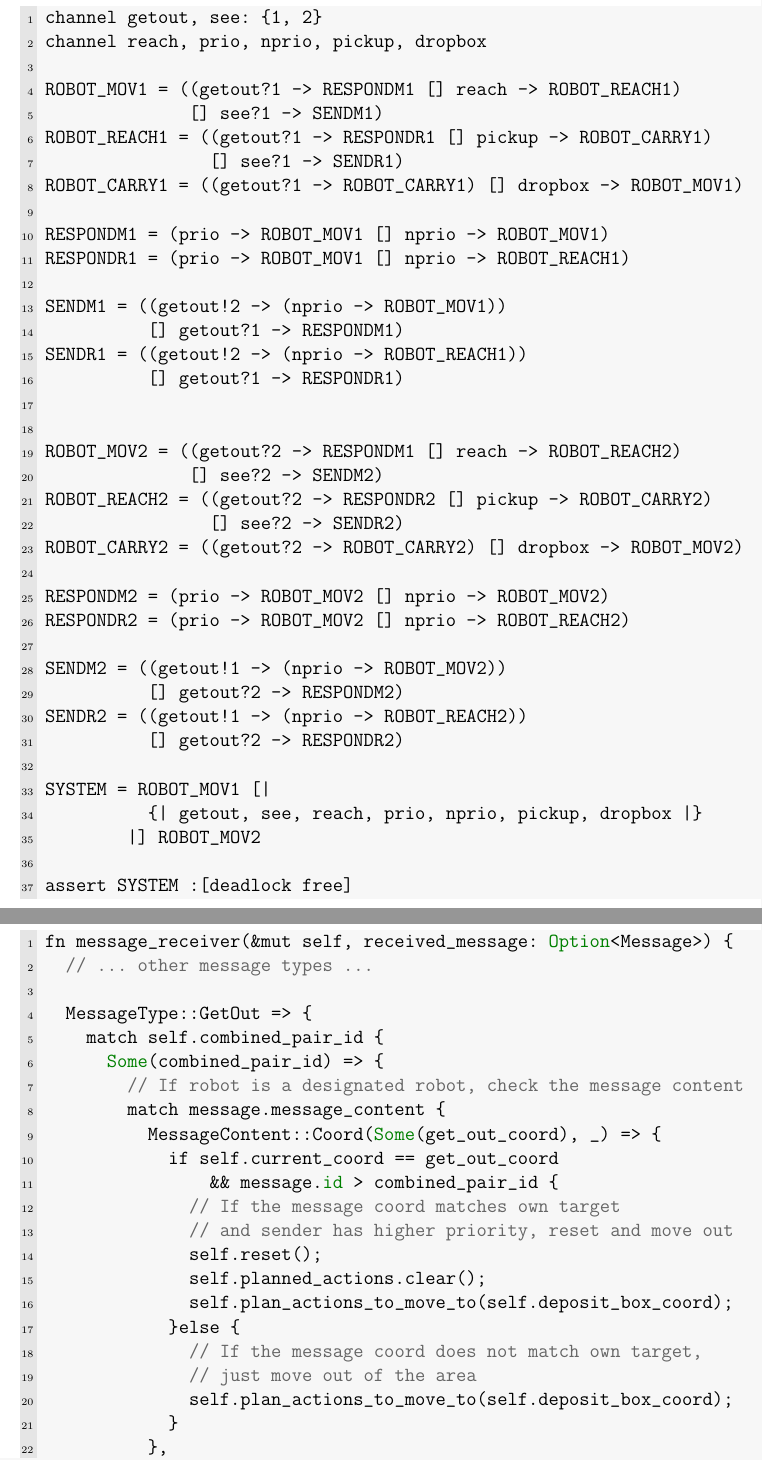
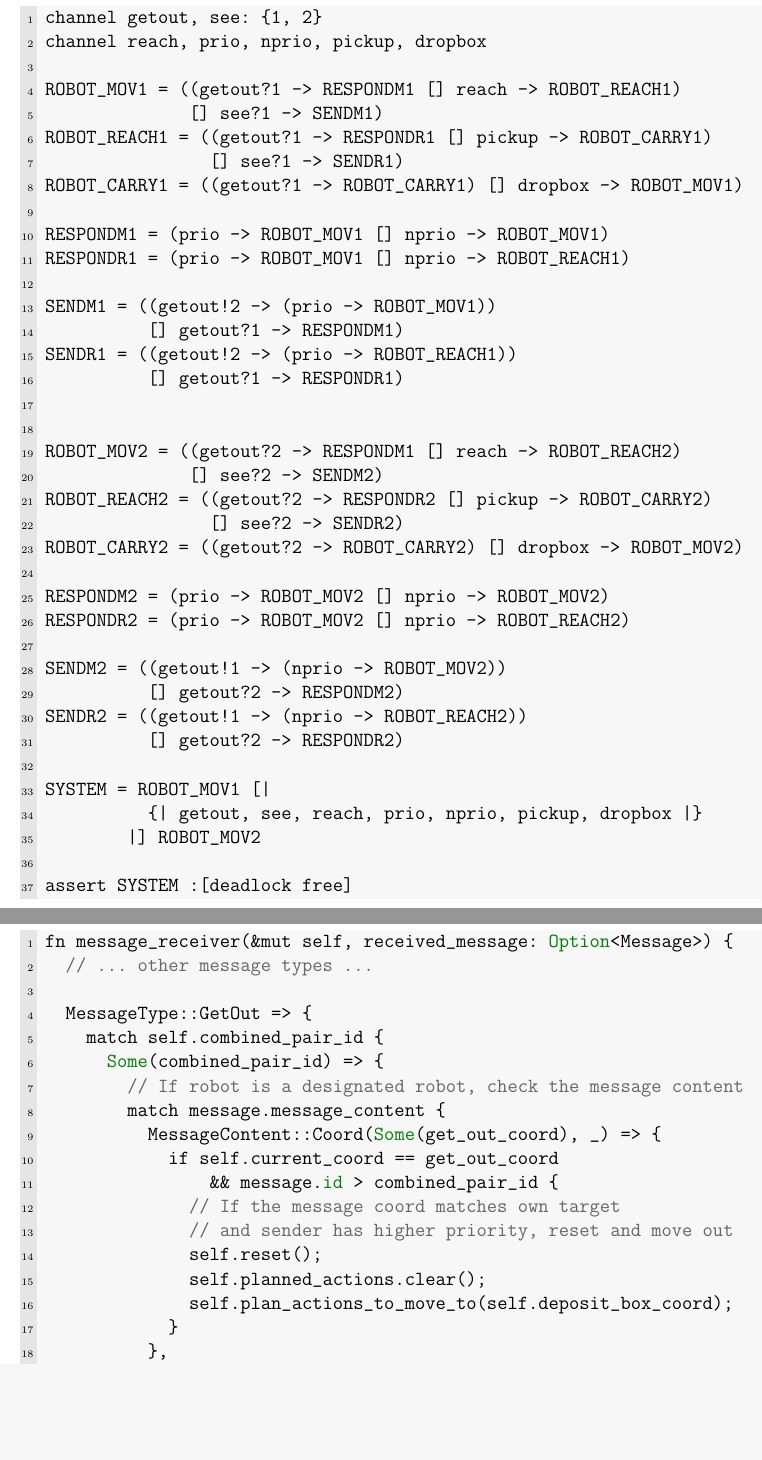
Before and after one commit to Kanisorn-S/CPR, a LaTeX paper (docs/progress_report_4.tex): two parts of pages 4 and 6 of 9, joined at a grey line, cut so that both start at the same text, the shorter picture padded with empty space. Compiled offline with pdfLaTeX.

Commit message:
fix: minor fixes in progress report

```diff
--- a/docs/progress_report_4.tex
+++ b/docs/progress_report_4.tex
@@ -82,9 +82,9 @@ ROBOT_CARRY1 = ((getout?1 -> ROBOT_CARRY1) [] dropbox -> ROBOT_MOV1)
 RESPONDM1 = (prio -> ROBOT_MOV1 [] nprio -> ROBOT_MOV1)
 RESPONDR1 = (prio -> ROBOT_MOV1 [] nprio -> ROBOT_REACH1)
 
-SENDM1 = ((getout!2 -> (nprio -> ROBOT_MOV1))
+SENDM1 = ((getout!2 -> (prio -> ROBOT_MOV1))
           [] getout?1 -> RESPONDM1)
-SENDR1 = ((getout!2 -> (nprio -> ROBOT_REACH1))
+SENDR1 = ((getout!2 -> (prio -> ROBOT_REACH1))
           [] getout?1 -> RESPONDR1)
 
 
@@ -161,10 +161,6 @@ fn message_receiver(&mut self, received_message: Option<Message>) {
               // and sender has higher priority, reset and move out
               self.reset();
               self.planned_actions.clear();
-              self.plan_actions_to_move_to(self.deposit_box_coord);
-            }else {
-              // If the message coord does not match own target,
-              // just move out of the area
               self.plan_actions_to_move_to(self.deposit_box_coord);
             }
           },
```
Also changed, not shown: docs/images/cross_cluster_flowchart.png, docs/progress_report_4.tex (6 more changed lines), 1 other file.
